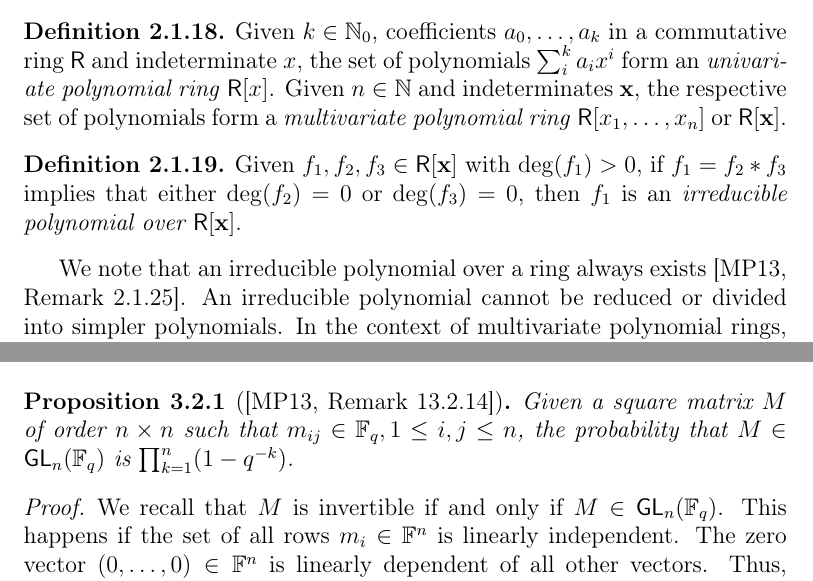
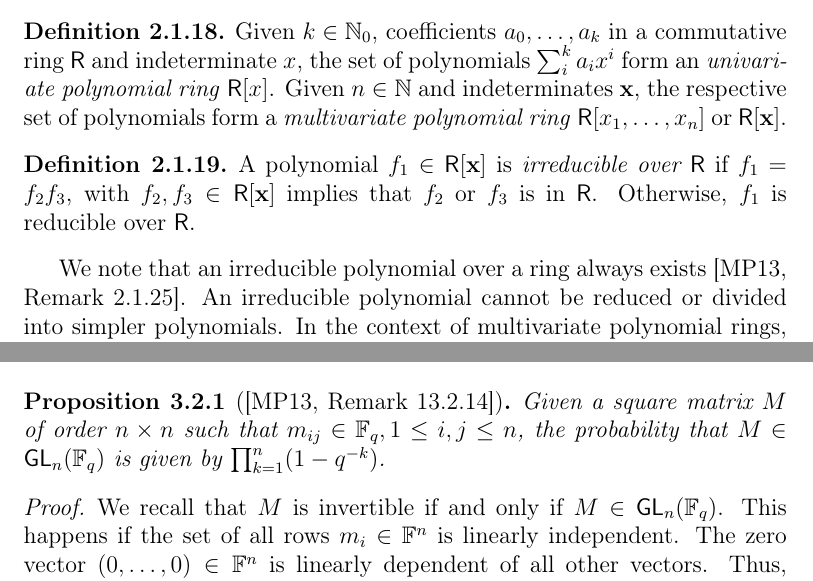
Before and after one commit to zambonin/msc, a LaTeX thesis (main.tex): two parts of pages 20 and 49 of 84, joined at a grey line, cut so that both start at the same text. Compiled offline with pdfLaTeX.

Commit message:
overleaf_to_git: update main.tex from r17587 to r17596

```diff
--- a/main.tex
+++ b/main.tex
@@ -292,7 +292,7 @@ where $\mathbf{x}^{i} = x_{1}^{i_{1}} \cdots x_{n}^{i_{n}}$ and $i_{1}, \dots, i
 \end{definition}
 
 \begin{definition}
-  Given $f_{1}, f_{2}, f_{3} \in \mathsf{R}[\mathbf{x}]$ with $\deg(f_{1}) > 0$, if $f_{1} = f_{2} \ast f_{3}$ implies that either $\deg(f_{2}) = 0$ or $\deg(f_{3}) = 0$, then $f_{1}$ is an \emph{irreducible polynomial over $\mathsf{R}[\mathbf{x}]$}.
+  A polynomial $f_{1} \in \mathsf{R}[\mathbf{x}]$ is \emph{irreducible over $\mathsf{R}$} if $f_{1} = f_{2} f_{3}$, with $f_{2}, f_{3} \in \mathsf{R}[\mathbf{x}]$ implies that $f_{2}$ or $f_{3}$ is in $\mathsf{R}$. Otherwise, $f_{1}$ is reducible over $\mathsf{R}$.
 \end{definition}
 
 We note that an irreducible polynomial over a ring always exists~\cite[Remark~2.1.25]{Mullen:2013}. An irreducible polynomial cannot be reduced or divided into simpler polynomials. In the context of multivariate polynomial rings, the division operation is ambiguous if no additional structure is attached. This distinction is discussed in detail in Section~\ref{sec:mult}, tailored to the context of multivariate cryptography. We are now ready to define non-prime fields.
@@ -1128,7 +1128,7 @@ In this section, we argue that signatures generated by our proposal are comparab
 Recall that, to create a Rainbow signature, a preimage of $\mathcal{C}$ needs to be calculated. Random guessing of vinegar variables is performed in order to create a solvable linear system. It is also known that the central map is expressed as multivariate quadratic polynomial systems, which can be themselves interpreted as multidimensional matrices of coefficients. With this in mind, we first derive the probability that a random matrix with elements in $\mathbb{F}$ is invertible.
 
 \begin{proposition}[{\cite[Remark~13.2.14]{Mullen:2013}}]
-  Given a square matrix $M$ of order $n \times n$ such that $m_{ij} \in \mathbb{F}_{q}, 1 \leq i, j \leq n$, the probability that $M \in \mathsf{GL}_{n}(\mathbb{F}_{q})$ is $\prod_{k = 1}^{n} (1 - q^{-k})$.
+  Given a square matrix $M$ of order $n \times n$ such that $m_{ij} \in \mathbb{F}_{q}, 1 \leq i, j \leq n$, the probability that $M \in \mathsf{GL}_{n}(\mathbb{F}_{q})$ is given by $\prod_{k = 1}^{n} (1 - q^{-k})$.
 \end{proposition}
 \begin{proof}
   We recall that $M$ is invertible if and only if $M \in \mathsf{GL}_{n}(\mathbb{F}_{q})$. This happens if the set of all rows $m_{i} \in \mathbb{F}^{n}$ is linearly independent. The zero vector $(0, \dots, 0) \in \mathbb{F}^{n}$ is linearly dependent of all other vectors. Thus, $m_{1} \neq (0, \dots, 0)$, with all other $q^{n} - 1$ possible vectors eligible. The row $m_{2}$ must not be any of the $q$ multiples of $m_{1}$, and $q^{n} - q$ vectors remain. Without loss of generality, $m_{k}$ must not be any of the $q$ multiples of $m_{k - 1}$, and so $q^{n} - q^{k - 1}$ vectors can be selected. Then, the probability that all vectors chosen are linearly independent is
```
